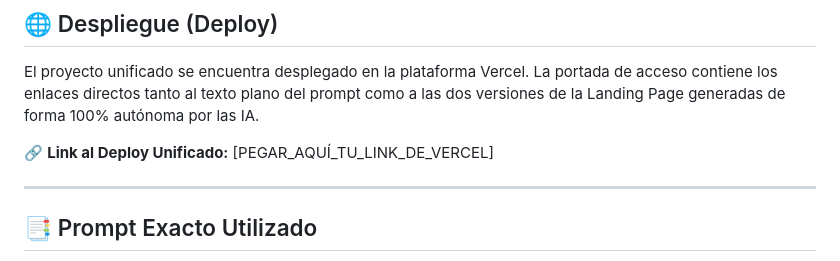
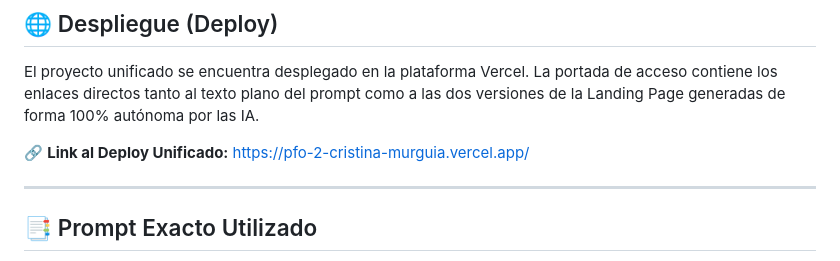
Before and after one commit to crismurbaez/PFO2-Cristina-Murguia, a Markdown page: README.md, the part around the change. Rendered like a GitHub page.

Commit message:
ADD: link vercel

```diff
--- a/README.md
+++ b/README.md
@@ -17,7 +17,7 @@
 ## 🌐 Despliegue (Deploy)
 El proyecto unificado se encuentra desplegado en la plataforma Vercel. La portada de acceso contiene los enlaces directos tanto al texto plano del prompt como a las dos versiones de la Landing Page generadas de forma 100% autónoma por las IA.
 
-🔗 **Link al Deploy Unificado:** [PEGAR_AQUÍ_TU_LINK_DE_VERCEL]
+🔗 **Link al Deploy Unificado:** https://pfo-2-cristina-murguia.vercel.app/
 
 ---
 
```
